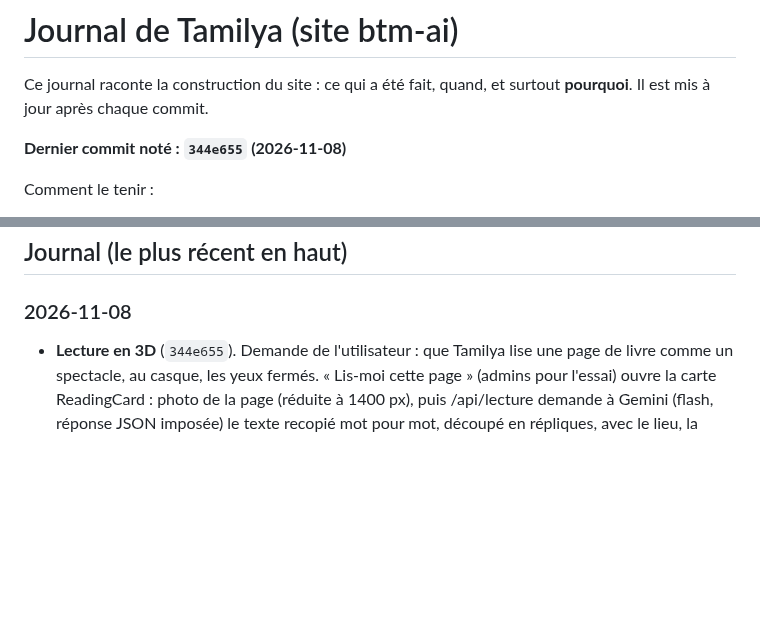
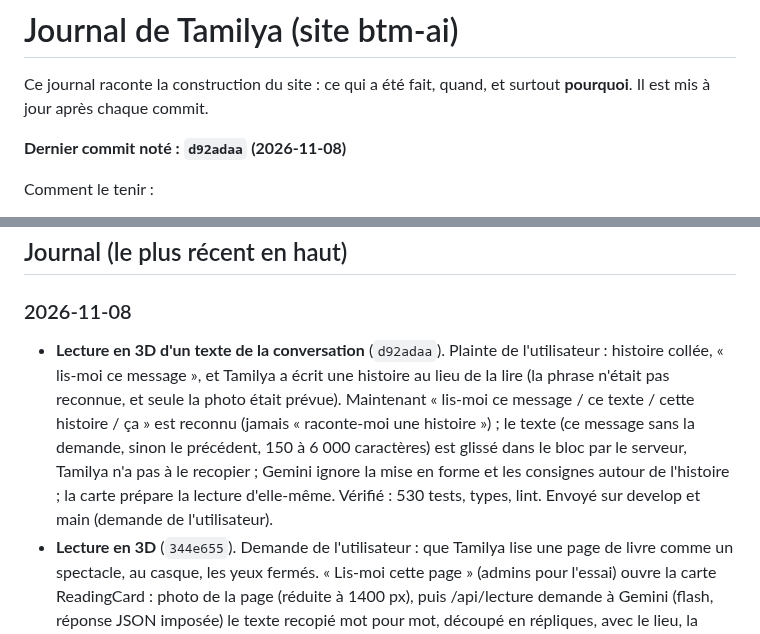
Before and after one commit to Mkail14/BTM-AI, a Markdown page: JOURNAL.md, 2 parts joined by grey strips. Rendered like a GitHub page; blank space fills up the shorter version.

Commit message:
Journal : lecture d'un texte de la conversation

```diff
--- a/JOURNAL.md
+++ b/JOURNAL.md
@@ -3,7 +3,7 @@
 Ce journal raconte la construction du site : ce qui a été fait, quand, et surtout **pourquoi**.
 Il est mis à jour après chaque commit.
 
-**Dernier commit noté : `344e655` (2026-11-08)**
+**Dernier commit noté : `d92adaa` (2026-11-08)**
 
 Comment le tenir :
 - après chaque commit, ajouter une ligne datée en haut de la partie « Journal » : ce qui change et pourquoi ;
@@ -87,6 +87,7 @@ Comment le tenir :
 ## Journal (le plus récent en haut)
 
 ### 2026-11-08
+- **Lecture en 3D d'un texte de la conversation** (`d92adaa`). Plainte de l'utilisateur : histoire collée, « lis-moi ce message », et Tamilya a écrit une histoire au lieu de la lire (la phrase n'était pas reconnue, et seule la photo était prévue). Maintenant « lis-moi ce message / ce texte / cette histoire / ça » est reconnu (jamais « raconte-moi une histoire ») ; le texte (ce message sans la demande, sinon le précédent, 150 à 6 000 caractères) est glissé dans le bloc par le serveur, Tamilya n'a pas à le recopier ; Gemini ignore la mise en forme et les consignes autour de l'histoire ; la carte prépare la lecture d'elle-même. Vérifié : 530 tests, types, lint. Envoyé sur develop et main (demande de l'utilisateur).
 - **Lecture en 3D** (`344e655`). Demande de l'utilisateur : que Tamilya lise une page de livre comme un spectacle, au casque, les yeux fermés. « Lis-moi cette page » (admins pour l'essai) ouvre la carte ReadingCard : photo de la page (réduite à 1400 px), puis /api/lecture demande à Gemini (flash, réponse JSON imposée) le texte recopié mot pour mot, découpé en répliques, avec le lieu, la place de chaque voix (côté, distance, hauteur, arrivée), le décor et les bruits. Narratrice : la voix de Tamilya, au milieu de la tête, sans écho ; chaque personnage a sa voix Gemini (choisie par genre et âge, jamais deux fois la même). Bruits fabriqués par le téléphone : 8 décors et 7 bruits courts. Son 3D : Resonance Audio pour le lieu (10 lieux, de la grotte à la plage) et les sons larges (la pluie tout autour), modèle des deux oreilles pour le son direct. Au premier essai l'utilisateur ne sentait rien au casque : le renfort ne jouait que sur le volume, et les pas étaient trop graves ; corrigé (pas sur gravier, retard et ombre de la tête). Vérifié : 527 tests, types, lint, fichiers d'écoute rendus par le vrai moteur dans Chrome. Pas vérifié : une vraie page de bout en bout et l'écoute de l'utilisateur.
 - **Mes documents : nouveau design et Drive relié au Gmail** (`cebdfe9`). La page faisait technique et ne donnait pas envie. Avant de relier : icône dossier et cadenas, trois promesses (chez toi dans ton Drive, rangés tout seuls, prêts pour tes démarches). Relié : compte et barre de place libre, grande zone « Déposer un document » (toucher ou glisser-déposer), 9 dossiers en cartes avec icône et nombre, liste avec icône photo/PDF. Connexion : compte connecté avec Google → la page part seule chez Google (une fois, « Pas maintenant » possible), sur ce même Gmail, sans choix du compte (`prompt=consent`) : un clic « Autoriser ». Sans Gmail : bouton « Connecter Google Drive » (deuxième connexion, choix du compte). Choix B retenu plutôt que de demander le Drive dès la connexion au site (A) : n’effraie pas les nouveaux inscrits, ne touche pas à la connexion qui marche. Pas vu à l’écran (compte connecté nécessaire).
 - **Une seule Tamilya, à l'écrit comme à la voix** (`defb296`). Problème signalé : à l'écrit, quand on lui demandait de parler ou de redire ce qu'elle avait écrit, elle répondait qu'elle ne savait qu'écrire ; l'utilisateur avait l'impression de développer deux applications. Décision : la même personne dès qu'une conversation est ouverte, seule la forme change. Caractère commun (émotions, humour, avis franc, personnages ; ONE_SELF et CHARACTER dans system-prompt.ts), retiré des règles du vocal qui ne gardent que l'oral (intonation, voix des personnages). Le vocal reçoit les 16 derniers messages de la conversation en cours (identifiant vérifié pour le compte et signé dans le ticket) et la continue sans la résumer. À l'écrit, elle connaît le bouton Écouter et, pour les admins, le vocal. Le vocal s'ouvre aussi sur « redis-le », « relis ton message », « pourquoi tu parles pas ». Vérifié : 515 tests, types, lint. Pas encore vérifié en vrai sur un appel.
```
